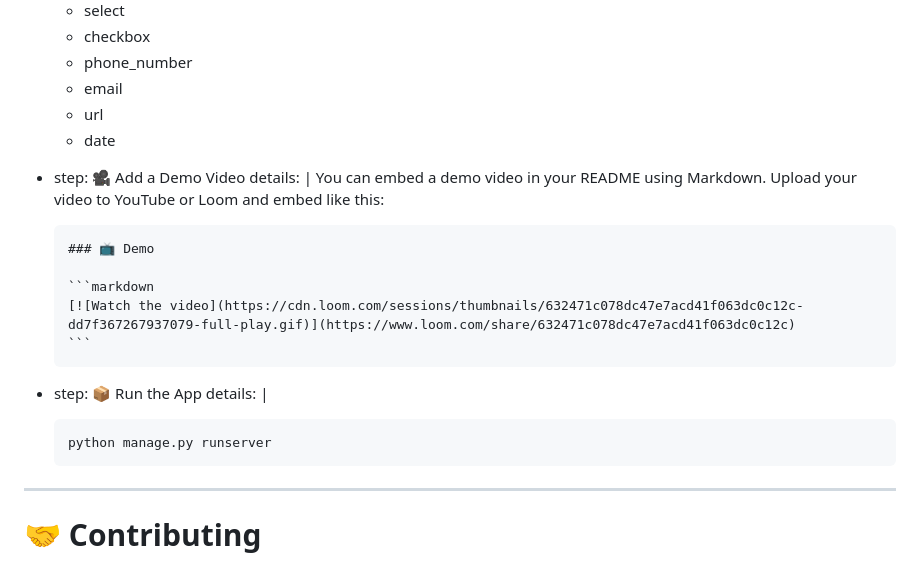
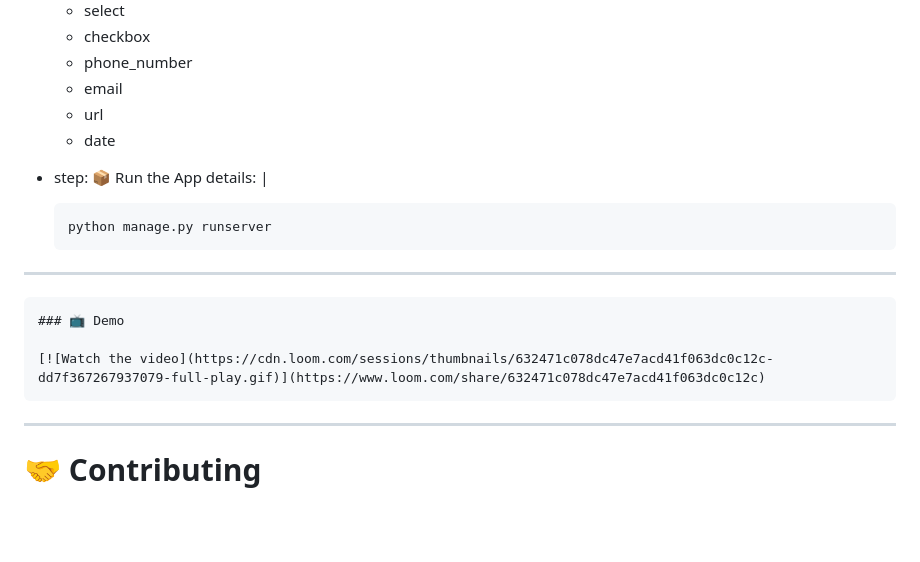
Before and after one commit to Serendipity-scribe-dev/Notion-API-Hackathon, a Markdown page: README.md, the part around the change. GitHub-like rendering; blank space fills up the shorter version.

Commit message:
video link added

`````diff
--- a/README.md
+++ b/README.md
@@ -130,23 +130,19 @@ steps:
   - url
   - date
 
-- step: 🎥 Add a Demo Video
-  details: |
-  You can embed a demo video in your README using Markdown. Upload your video to YouTube or Loom and embed like this:
-
-  ````markdown
-  ### 📺 Demo
-
-  ```markdown
-  [![Watch the video](https://cdn.loom.com/sessions/thumbnails/632471c078dc47e7acd41f063dc0c12c-dd7f367267937079-full-play.gif)](https://www.loom.com/share/632471c078dc47e7acd41f063dc0c12c)
-  ```
-  ````
-
 - step: 📦 Run the App
   details: |
   ```
   python manage.py runserver
   ```
+
+---
+
+```markdown
+### 📺 Demo
+
+[![Watch the video](https://cdn.loom.com/sessions/thumbnails/632471c078dc47e7acd41f063dc0c12c-dd7f367267937079-full-play.gif)](https://www.loom.com/share/632471c078dc47e7acd41f063dc0c12c)
+```
 
 ---
 
`````
